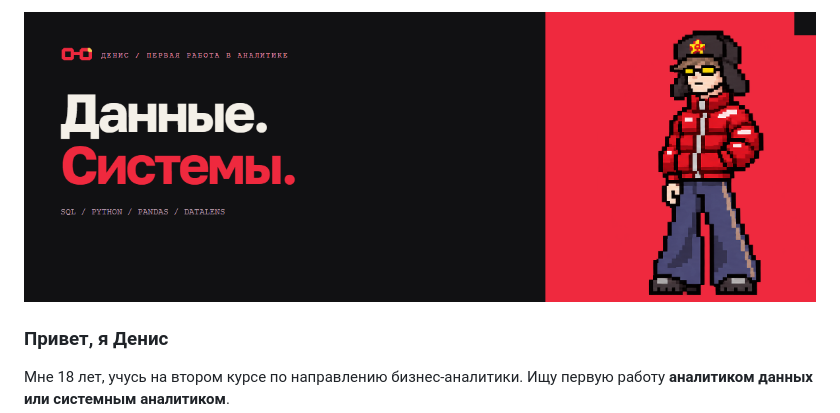
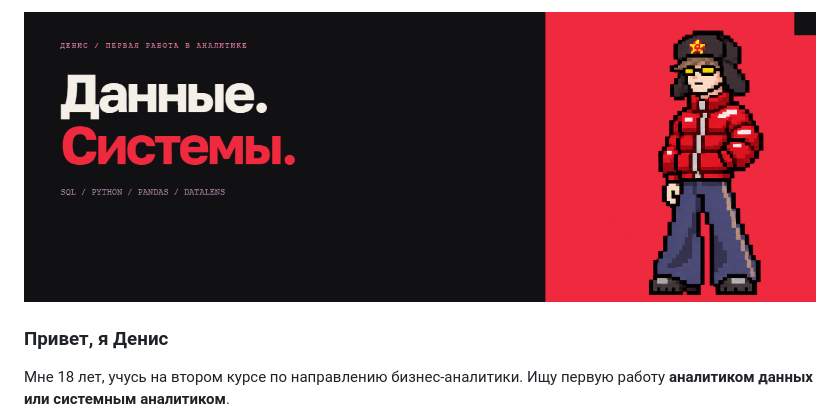
Before and after one commit to shalombaby666/shalombaby666.github.io, a Markdown page: README.md, the part around the change. Drawn GitHub-style; pictures changed too: assets/profile-banner.png.

```diff
--- a/README.md
+++ b/README.md
@@ -1,4 +1,4 @@
-<a href="https://shalombaby666.github.io/"><img src="assets/profile-banner.png" alt="Денис — данные и системы" width="1200"></a>
+<a href="https://shalombaby666.github.io/"><img src="assets/profile-banner.png?v=redstudy1" alt="Денис — данные и системы" width="1200"></a>
 
 ### Привет, я Денис
 
```
Also changed, not shown: 13 other files.
